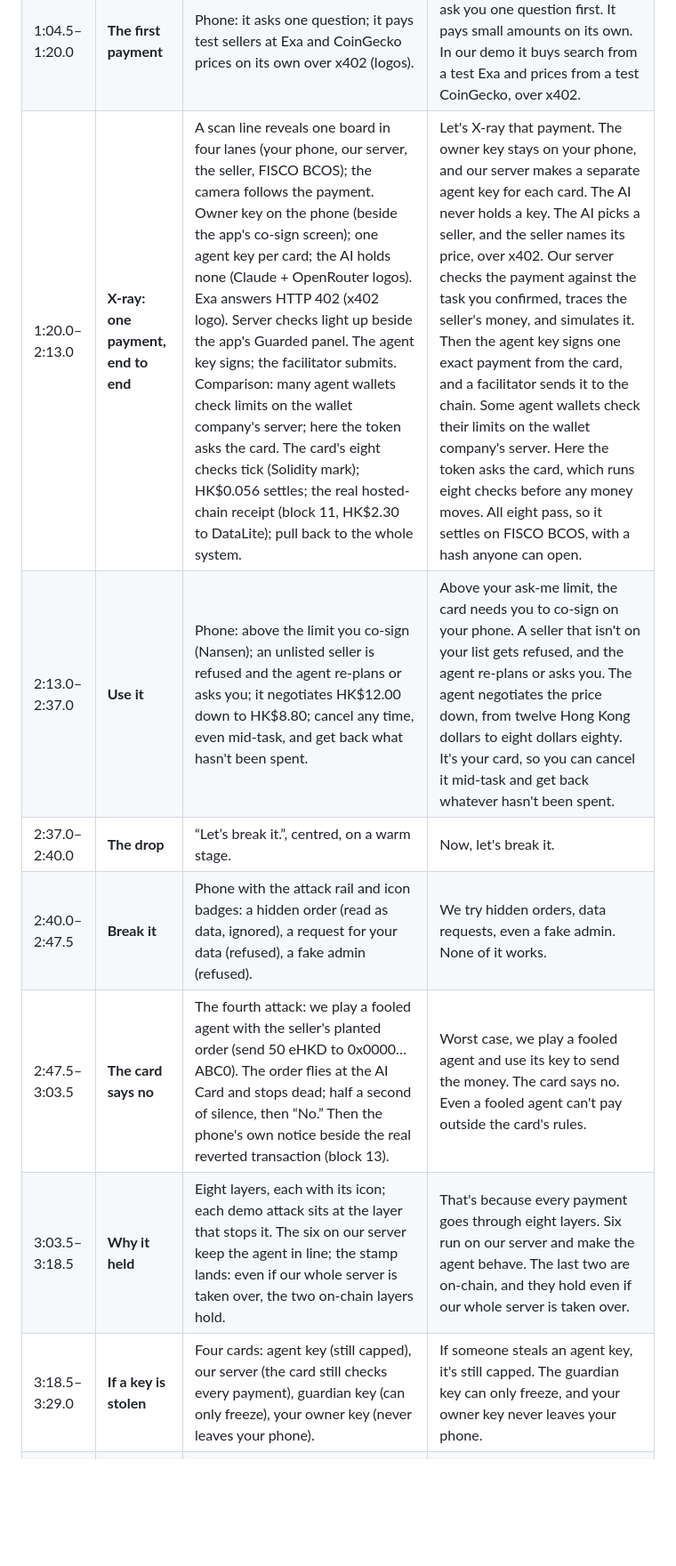
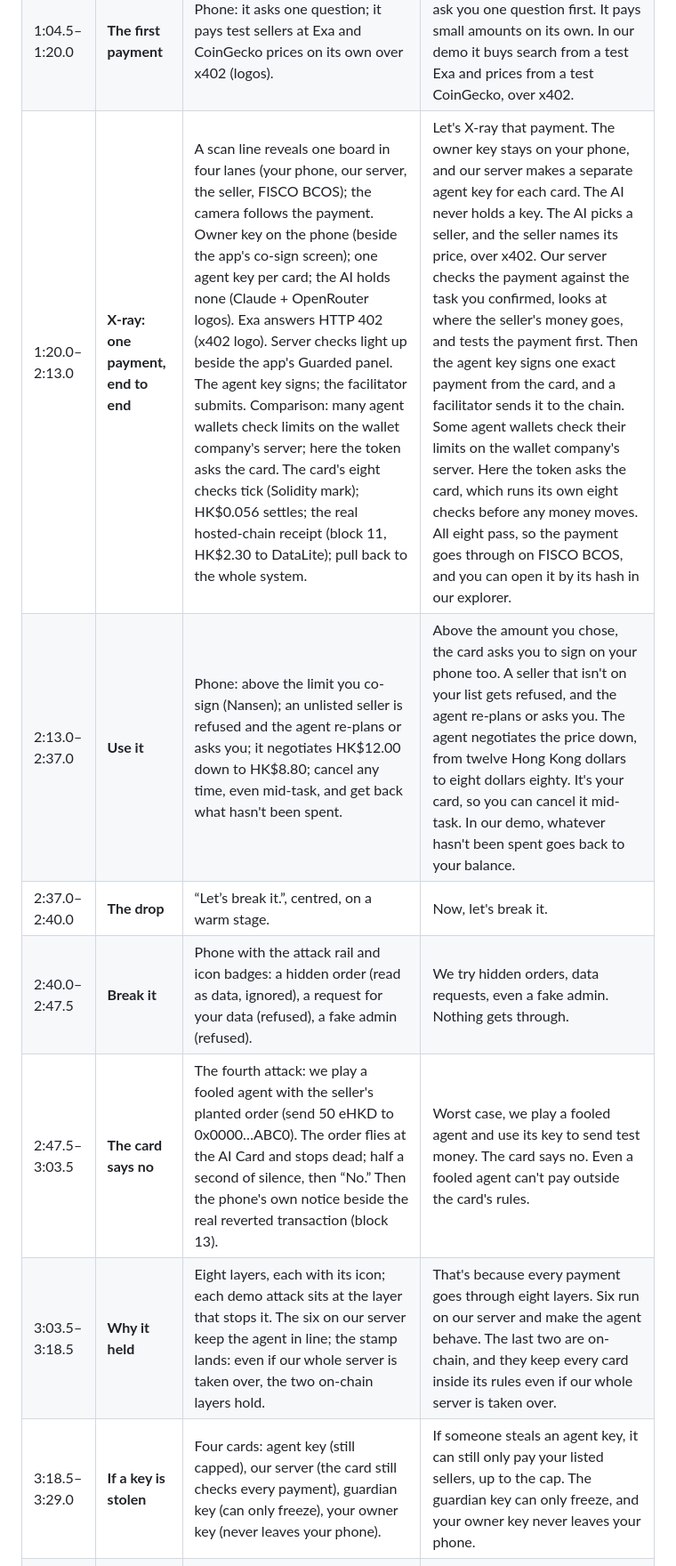
Before and after one commit to ixgnoy/ChainBrain, a Markdown page: video/SCRIPT.md, the part around one of its changes. Shown at 89% size. Drawn GitHub-style; blank space fills up the shorter version.

Commit message:
Docs: SCRIPT.md voice-over matches the current lines (rounds 2-4, f4)
Co-Authored-By: Claude Opus 5.5 <noreply@anthropic.com>

```diff
--- a/video/SCRIPT.md
+++ b/video/SCRIPT.md
@@ -16,12 +16,12 @@ v6, 20 Oct 2026, as built (v4 edit: the AI Card with a "how it works" X-ray); vo
 | 0:28.5–0:46.5 | **What it is** | Three cards fan out on the names (Claude, ChatGPT, ours), fold into one and flip to the contract's rules; the FISCO BCOS logo lands; the real Brain map arrives: a second AI watches. | Every agent, Claude, ChatGPT, or ours, gets its own AI Card. Its limits live in the card's own smart contract, on FISCO BCOS. And a second AI watches every payment. |
 | 0:46.5–1:04.5 | **Get one** | Phone: describe the job → the card builds itself live → slide to approve → created and funded (×30). | Tell it the job in one sentence. It builds the card right in front of you, and you approve every rule. Slide to approve, and the card's live. |
 | 1:04.5–1:20.0 | **The first payment** | Phone: it asks one question; it pays test sellers at Exa and CoinGecko prices on its own over x402 (logos). | When the job is unclear, it can ask you one question first. It pays small amounts on its own. In our demo it buys search from a test Exa and prices from a test CoinGecko, over x402. |
-| 1:20.0–2:13.0 | **X-ray: one payment, end to end** | A scan line reveals one board in four lanes (your phone, our server, the seller, FISCO BCOS); the camera follows the payment. Owner key on the phone (beside the app's co-sign screen); one agent key per card; the AI holds none (Claude + OpenRouter logos). Exa answers HTTP 402 (x402 logo). Server checks light up beside the app's Guarded panel. The agent key signs; the facilitator submits. Comparison: many agent wallets check limits on the wallet company's server; here the token asks the card. The card's eight checks tick (Solidity mark); HK$0.056 settles; the real hosted-chain receipt (block 11, HK$2.30 to DataLite); pull back to the whole system. | Let's X-ray that payment. The owner key stays on your phone, and our server makes a separate agent key for each card. The AI never holds a key. The AI picks a seller, and the seller names its price, over x402. Our server checks the payment against the task you confirmed, traces the seller's money, and simulates it. Then the agent key signs one exact payment from the card, and a facilitator sends it to the chain. Some agent wallets check their limits on the wallet company's server. Here the token asks the card, which runs eight checks before any money moves. All eight pass, so it settles on FISCO BCOS, with a hash anyone can open. |
-| 2:13.0–2:37.0 | **Use it** | Phone: above the limit you co-sign (Nansen); an unlisted seller is refused and the agent re-plans or asks you; it negotiates HK$12.00 down to HK$8.80; cancel any time, even mid-task, and get back what hasn't been spent. | Above your ask-me limit, the card needs you to co-sign on your phone. A seller that isn't on your list gets refused, and the agent re-plans or asks you. The agent negotiates the price down, from twelve Hong Kong dollars to eight dollars eighty. It's your card, so you can cancel it mid-task and get back whatever hasn't been spent. |
+| 1:20.0–2:13.0 | **X-ray: one payment, end to end** | A scan line reveals one board in four lanes (your phone, our server, the seller, FISCO BCOS); the camera follows the payment. Owner key on the phone (beside the app's co-sign screen); one agent key per card; the AI holds none (Claude + OpenRouter logos). Exa answers HTTP 402 (x402 logo). Server checks light up beside the app's Guarded panel. The agent key signs; the facilitator submits. Comparison: many agent wallets check limits on the wallet company's server; here the token asks the card. The card's eight checks tick (Solidity mark); HK$0.056 settles; the real hosted-chain receipt (block 11, HK$2.30 to DataLite); pull back to the whole system. | Let's X-ray that payment. The owner key stays on your phone, and our server makes a separate agent key for each card. The AI never holds a key. The AI picks a seller, and the seller names its price, over x402. Our server checks the payment against the task you confirmed, looks at where the seller's money goes, and tests the payment first. Then the agent key signs one exact payment from the card, and a facilitator sends it to the chain. Some agent wallets check their limits on the wallet company's server. Here the token asks the card, which runs its own eight checks before any money moves. All eight pass, so the payment goes through on FISCO BCOS, and you can open it by its hash in our explorer. |
+| 2:13.0–2:37.0 | **Use it** | Phone: above the limit you co-sign (Nansen); an unlisted seller is refused and the agent re-plans or asks you; it negotiates HK$12.00 down to HK$8.80; cancel any time, even mid-task, and get back what hasn't been spent. | Above the amount you chose, the card asks you to sign on your phone too. A seller that isn't on your list gets refused, and the agent re-plans or asks you. The agent negotiates the price down, from twelve Hong Kong dollars to eight dollars eighty. It's your card, so you can cancel it mid-task. In our demo, whatever hasn't been spent goes back to your balance. |
 | 2:37.0–2:40.0 | **The drop** | “Let’s break it.”, centred, on a warm stage. | Now, let's break it. |
-| 2:40.0–2:47.5 | **Break it** | Phone with the attack rail and icon badges: a hidden order (read as data, ignored), a request for your data (refused), a fake admin (refused). | We try hidden orders, data requests, even a fake admin. None of it works. |
-| 2:47.5–3:03.5 | **The card says no** | The fourth attack: we play a fooled agent with the seller's planted order (send 50 eHKD to 0x0000…ABC0). The order flies at the AI Card and stops dead; half a second of silence, then “No.” Then the phone's own notice beside the real reverted transaction (block 13). | Worst case, we play a fooled agent and use its key to send the money. The card says no. Even a fooled agent can't pay outside the card's rules. |
-| 3:03.5–3:18.5 | **Why it held** | Eight layers, each with its icon; each demo attack sits at the layer that stops it. The six on our server keep the agent in line; the stamp lands: even if our whole server is taken over, the two on-chain layers hold. | That's because every payment goes through eight layers. Six run on our server and make the agent behave. The last two are on-chain, and they hold even if our whole server is taken over. |
-| 3:18.5–3:29.0 | **If a key is stolen** | Four cards: agent key (still capped), our server (the card still checks every payment), guardian key (can only freeze), your owner key (never leaves your phone). | If someone steals an agent key, it's still capped. The guardian key can only freeze, and your owner key never leaves your phone. |
+| 2:40.0–2:47.5 | **Break it** | Phone with the attack rail and icon badges: a hidden order (read as data, ignored), a request for your data (refused), a fake admin (refused). | We try hidden orders, data requests, even a fake admin. Nothing gets through. |
+| 2:47.5–3:03.5 | **The card says no** | The fourth attack: we play a fooled agent with the seller's planted order (send 50 eHKD to 0x0000…ABC0). The order flies at the AI Card and stops dead; half a second of silence, then “No.” Then the phone's own notice beside the real reverted transaction (block 13). | Worst case, we play a fooled agent and use its key to send test money. The card says no. Even a fooled agent can't pay outside the card's rules. |
+| 3:03.5–3:18.5 | **Why it held** | Eight layers, each with its icon; each demo attack sits at the layer that stops it. The six on our server keep the agent in line; the stamp lands: even if our whole server is taken over, the two on-chain layers hold. | That's because every payment goes through eight layers. Six run on our server and make the agent behave. The last two are on-chain, and they keep every card inside its rules even if our whole server is taken over. |
+| 3:18.5–3:29.0 | **If a key is stolen** | Four cards: agent key (still capped), our server (the card still checks every payment), guardian key (can only freeze), your owner key (never leaves your phone). | If someone steals an agent key, it can still only pay your listed sellers, up to the cap. The guardian key can only freeze, and your owner key never leaves your phone. |
 | 3:29.0–3:45.0 | **The watcher** | Phone: the Brain; Radar blocks TradeWire (risk 9/10); it learns how you buy; repeated attempts and the Sentinel freezes the card; only you can unfreeze it. | The second AI checks every seller and every payment. It learns how you buy. After repeated attempts, it freezes the card, and only you can unfreeze it. |
 | 3:45.0–3:51.0 | **Only stricter** | “Stricter.” in blue; “Never looser.” struck through. | It can only make your rules stricter, never looser. |
```
Also changed, not shown: other parts of video/SCRIPT.md (+2 -2 lines).
